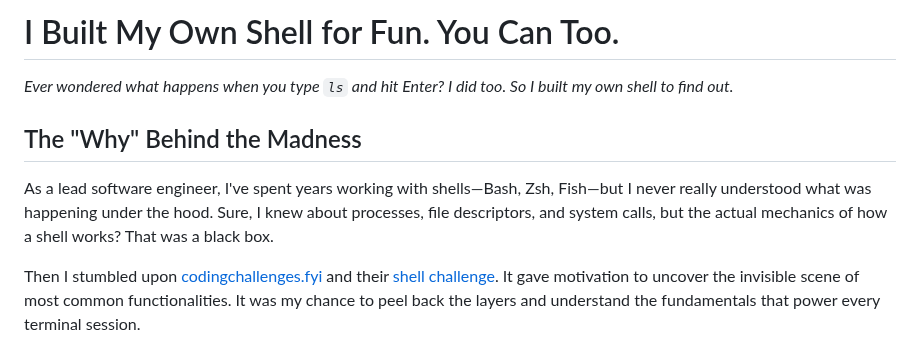
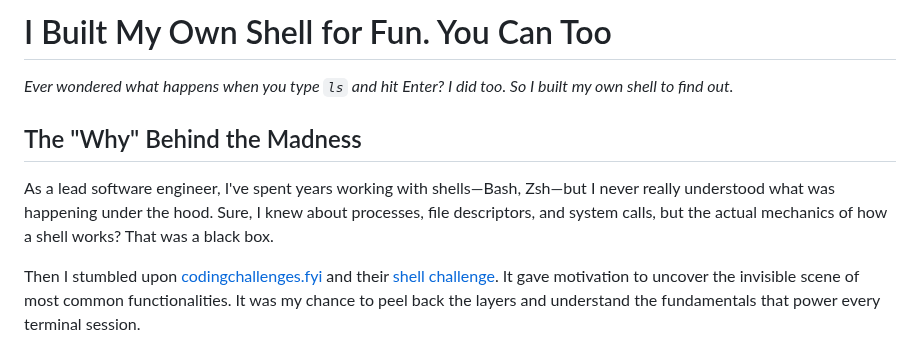
Before and after one commit to Encryptioner/blogs, a Markdown page: topics/Coding Challenges/I Built My Own Shell for Fun. You Can Too.md, the part around the change. GitHub-like rendering.

Commit message:
dev/minor update

```diff
--- a/topics/Coding Challenges/I Built My Own Shell for Fun. You Can Too.md
+++ b/topics/Coding Challenges/I Built My Own Shell for Fun. You Can Too.md
@@ -1,10 +1,10 @@
-# I Built My Own Shell for Fun. You Can Too.
+# I Built My Own Shell for Fun. You Can Too
 
 *Ever wondered what happens when you type `ls` and hit Enter? I did too. So I built my own shell to find out.*
 
 ## The "Why" Behind the Madness
 
-As a lead software engineer, I've spent years working with shells—Bash, Zsh, Fish—but I never really understood what was happening under the hood. Sure, I knew about processes, file descriptors, and system calls, but the actual mechanics of how a shell works? That was a black box.
+As a lead software engineer, I've spent years working with shells—Bash, Zsh—but I never really understood what was happening under the hood. Sure, I knew about processes, file descriptors, and system calls, but the actual mechanics of how a shell works? That was a black box.
 
 Then I stumbled upon [codingchallenges.fyi](https://codingchallenges.fyi/challenges/intro) and their [shell challenge](https://codingchallenges.fyi/challenges/challenge-shell). It gave motivation to uncover the invisible scene of most common functionalities. It was my chance to peel back the layers and understand the fundamentals that power every terminal session.
 
```
Also changed, not shown: nerddevs/Building Your Own Shell: A Fun Journey into System Programming.md (+1 -1 lines).
